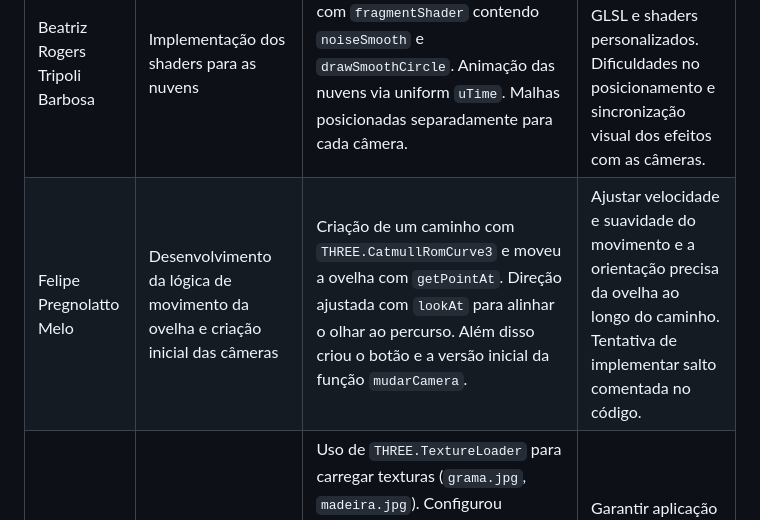
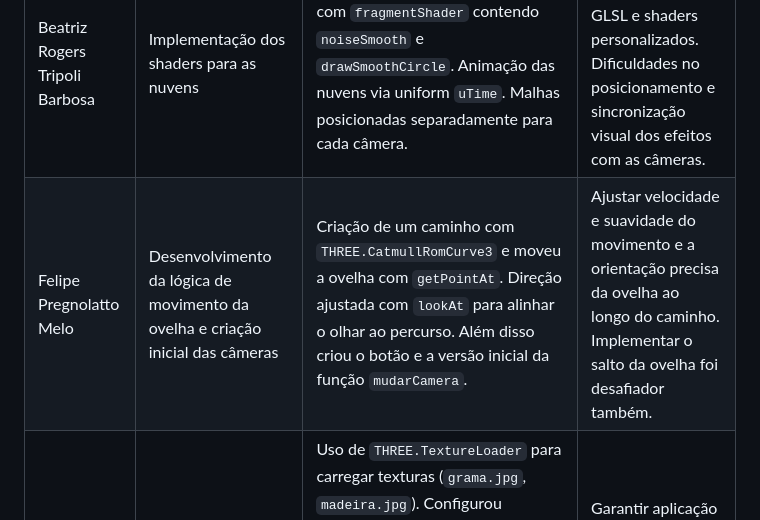
Before and after one commit to FelipeKenxi/PP2-PG-sonhos, a Markdown page: README.md, the part around the change. Drawn GitHub-style.

```diff
--- a/README.md
+++ b/README.md
@@ -17,7 +17,7 @@ Os recursos utilizados foram:
 | Nome                                | Responsabilidades                                                                                           | Estratégias/Recursos usados                                                                                                                                                                                                                                                                                                                                                                                     | Dificuldades enfrentadas                                                                                                                                                                                                                      |
 |-------------------------------------|-------------------------------------------------------------------------------------------------------------|------------------------------------------------------------------------------------------------------------------------------------------------------------------------------------------------------------------------------------------------------------------------------------------------------------------------------------------------------------------------------------------------------------------|--------------------------------------------------------------------------------------------------------------------------------------------------------------------------------------------------------------------------------------------------|
  Beatriz Rogers Tripoli Barbosa     | Implementação dos shaders para as nuvens                                                                  | Uso de `THREE.RawShaderMaterial` com `fragmentShader` contendo `noiseSmooth` e `drawSmoothCircle`. Animação das nuvens via uniform `uTime`. Malhas posicionadas separadamente para cada câmera.                                                                                                                                                                                                            | Curva de aprendizado com GLSL e shaders personalizados. Dificuldades no posicionamento e sincronização visual dos efeitos com as câmeras.                                                                                                       ||
-| Felipe Pregnolatto Melo            | Desenvolvimento da lógica de movimento da ovelha e criação inicial das câmeras                                                           | Criação de um caminho com `THREE.CatmullRomCurve3` e moveu a ovelha com `getPointAt`. Direção ajustada com `lookAt` para alinhar o olhar ao percurso. Além disso criou o botão e a versão inicial da função `mudarCamera`.                                                                                                                                                                                                                                                              | Ajustar velocidade e suavidade do movimento e a orientação precisa da ovelha ao longo do caminho. Tentativa de implementar salto comentada no código.                                                                                           |
+| Felipe Pregnolatto Melo            | Desenvolvimento da lógica de movimento da ovelha e criação inicial das câmeras                                                           | Criação de um caminho com `THREE.CatmullRomCurve3` e moveu a ovelha com `getPointAt`. Direção ajustada com `lookAt` para alinhar o olhar ao percurso. Além disso criou o botão e a versão inicial da função `mudarCamera`.                                                                                                                                                                                                                                                              | Ajustar velocidade e suavidade do movimento e a orientação precisa da ovelha ao longo do caminho. Implementar o salto da ovelha foi desafiador também.                                                                                           |
 | Gabriela Aya Tiba                  | Inserção e configuração de texturas                                                                        | Uso de `THREE.TextureLoader` para carregar texturas (`grama.jpg`, `madeira.jpg`). Configurou `THREE.RepeatWrapping` e `repeat.set` para cobrir corretamente o plano do chão. Aplicou texturas com `THREE.MeshStandardMaterial`. Definiu `scene.background` com cor sólida.                                                                                                                                        | Garantir aplicação correta das texturas e configuração de repetição para evitar distorções.
 Matteo Cileneo Savan               | Criação da ovelha e da cerca, incluindo modularização em funções (`criarOvelha.js` e `criarCerca.js`)     | Utilização de `THREE.Group` para agrupar partes da ovelha. Geometrias como `TorusKnotGeometry`, `IcosahedronGeometry`, `CylinderGeometry` e `ExtrudeGeometry` com `THREE.Shape`. A cerca foi feita com `BoxGeometry` e `THREE.MeshStandardMaterial` com textura de madeira.                                                                                                   | Modelagem complexa da ovelha com múltiplas partes exigiu posicionamento e escalonamento cuidadoso. Modularização facilitou a integração com a cena principal.                                                                                  ||                                                                                                                                               |
 
```
